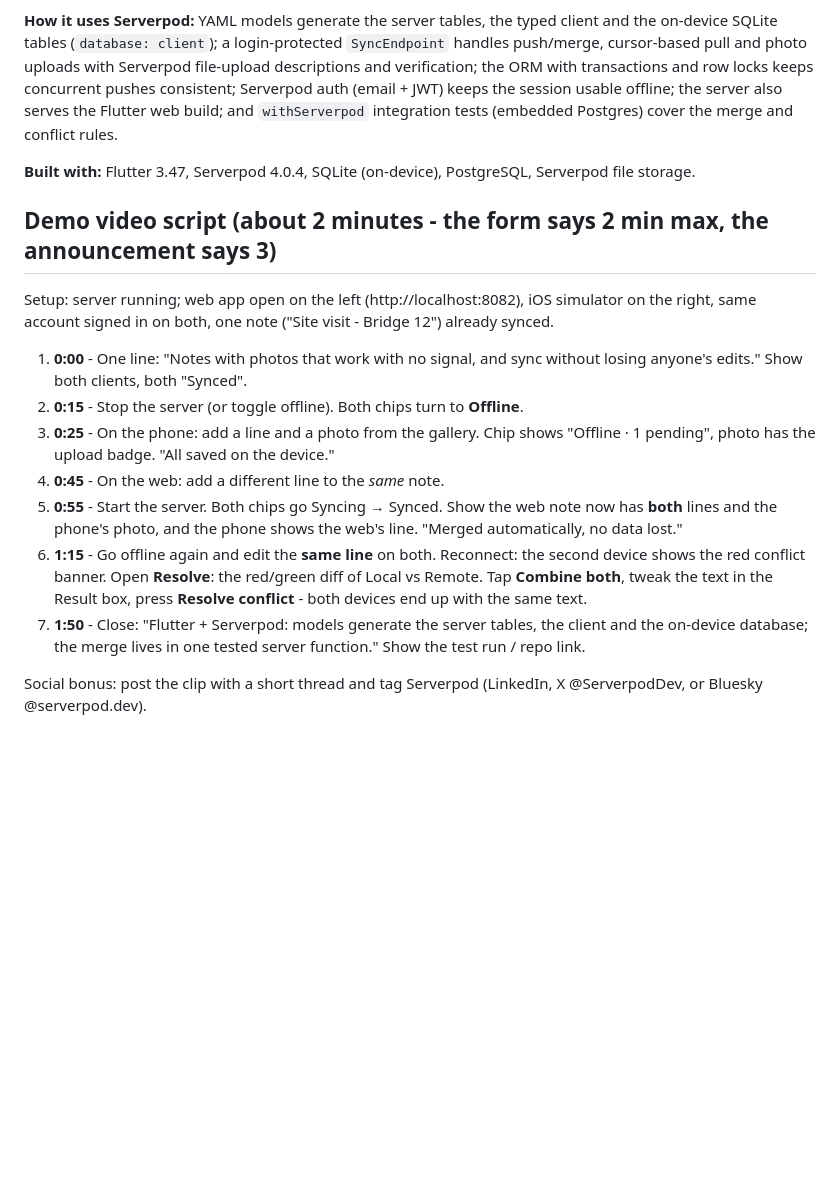
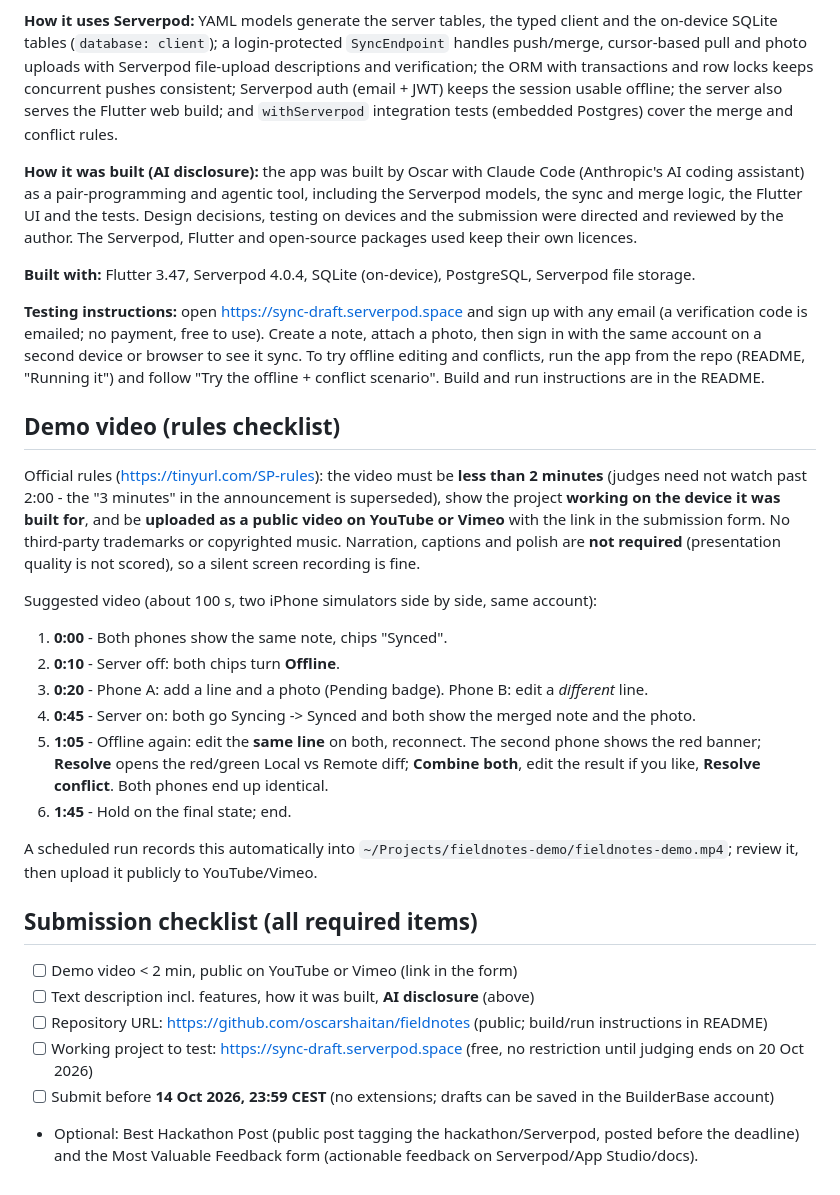
Before and after one commit to oscarshaitan/fieldnotes, a Markdown page: SUBMISSION.md, the part around the change. Rendered like a GitHub page; blank space fills up the shorter version.

Commit message:
Align the submission with the official rules: AI disclosure, test instructions, video checklist
Co-Authored-By: Claude Sonnet 5.5 <noreply@anthropic.com>

```diff
--- a/SUBMISSION.md
+++ b/SUBMISSION.md
@@ -15,18 +15,30 @@ The hard part is the same user editing the same note on two devices while one is
 
 **How it uses Serverpod:** YAML models generate the server tables, the typed client and the on-device SQLite tables (`database: client`); a login-protected `SyncEndpoint` handles push/merge, cursor-based pull and photo uploads with Serverpod file-upload descriptions and verification; the ORM with transactions and row locks keeps concurrent pushes consistent; Serverpod auth (email + JWT) keeps the session usable offline; the server also serves the Flutter web build; and `withServerpod` integration tests (embedded Postgres) cover the merge and conflict rules.
 
+**How it was built (AI disclosure):** the app was built by Oscar with Claude Code (Anthropic's AI coding assistant) as a pair-programming and agentic tool, including the Serverpod models, the sync and merge logic, the Flutter UI and the tests. Design decisions, testing on devices and the submission were directed and reviewed by the author. The Serverpod, Flutter and open-source packages used keep their own licences.
+
 **Built with:** Flutter 3.47, Serverpod 4.0.4, SQLite (on-device), PostgreSQL, Serverpod file storage.
 
-## Demo video script (about 2 minutes - the form says 2 min max, the announcement says 3)
+**Testing instructions:** open https://sync-draft.serverpod.space and sign up with any email (a verification code is emailed; no payment, free to use). Create a note, attach a photo, then sign in with the same account on a second device or browser to see it sync. To try offline editing and conflicts, run the app from the repo (README, "Running it") and follow "Try the offline + conflict scenario". Build and run instructions are in the README.
 
-Setup: server running; web app open on the left (http://localhost:8082), iOS simulator on the right, same account signed in on both, one note ("Site visit - Bridge 12") already synced.
+## Demo video (rules checklist)
 
-1. **0:00** - One line: "Notes with photos that work with no signal, and sync without losing anyone's edits." Show both clients, both "Synced".
-2. **0:15** - Stop the server (or toggle offline). Both chips turn to **Offline**.
-3. **0:25** - On the phone: add a line and a photo from the gallery. Chip shows "Offline · 1 pending", photo has the upload badge. "All saved on the device."
-4. **0:45** - On the web: add a different line to the *same* note.
-5. **0:55** - Start the server. Both chips go Syncing → Synced. Show the web note now has **both** lines and the phone's photo, and the phone shows the web's line. "Merged automatically, no data lost."
-6. **1:15** - Go offline again and edit the **same line** on both. Reconnect: the second device shows the red conflict banner. Open **Resolve**: the red/green diff of Local vs Remote. Tap **Combine both**, tweak the text in the Result box, press **Resolve conflict** - both devices end up with the same text.
-7. **1:50** - Close: "Flutter + Serverpod: models generate the server tables, the client and the on-device database; the merge lives in one tested server function." Show the test run / repo link.
+Official rules (https://tinyurl.com/SP-rules): the video must be **less than 2 minutes** (judges need not watch past 2:00 - the "3 minutes" in the announcement is superseded), show the project **working on the device it was built for**, and be **uploaded as a public video on YouTube or Vimeo** with the link in the submission form. No third-party trademarks or copyrighted music. Narration, captions and polish are **not required** (presentation quality is not scored), so a silent screen recording is fine.
 
-Social bonus: post the clip with a short thread and tag Serverpod (LinkedIn, X @ServerpodDev, or Bluesky @serverpod.dev).
+Suggested video (about 100 s, two iPhone simulators side by side, same account):
+1. **0:00** - Both phones show the same note, chips "Synced".
+2. **0:10** - Server off: both chips turn **Offline**.
+3. **0:20** - Phone A: add a line and a photo (Pending badge). Phone B: edit a *different* line.
+4. **0:45** - Server on: both go Syncing -> Synced and both show the merged note and the photo.
+5. **1:05** - Offline again: edit the **same line** on both, reconnect. The second phone shows the red banner; **Resolve** opens the red/green Local vs Remote diff; **Combine both**, edit the result if you like, **Resolve conflict**. Both phones end up identical.
+6. **1:45** - Hold on the final state; end.
+
+A scheduled run records this automatically into `~/Projects/fieldnotes-demo/fieldnotes-demo.mp4`; review it, then upload it publicly to YouTube/Vimeo.
+
+## Submission checklist (all required items)
+- [ ] Demo video < 2 min, public on YouTube or Vimeo (link in the form)
+- [ ] Text description incl. features, how it was built, **AI disclosure** (above)
+- [ ] Repository URL: https://github.com/oscarshaitan/fieldnotes (public; build/run instructions in README)
+- [ ] Working project to test: https://sync-draft.serverpod.space (free, no restriction until judging ends on 20 Oct 2026)
+- [ ] Submit before **14 Oct 2026, 23:59 CEST** (no extensions; drafts can be saved in the BuilderBase account)
+- Optional: Best Hackathon Post (public post tagging the hackathon/Serverpod, posted before the deadline) and the Most Valuable Feedback form (actionable feedback on Serverpod/App Studio/docs).
```
